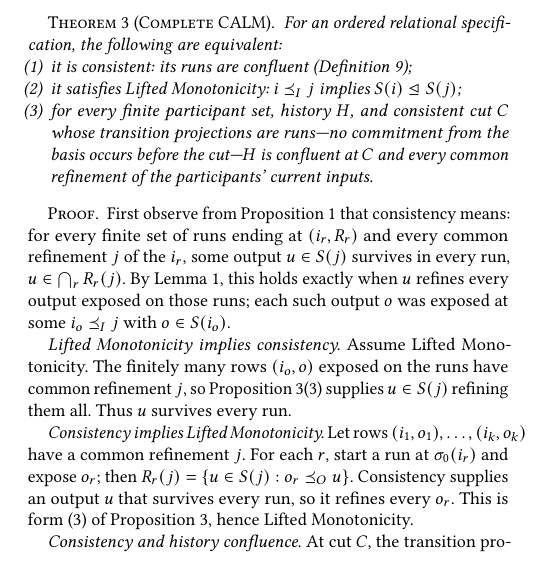
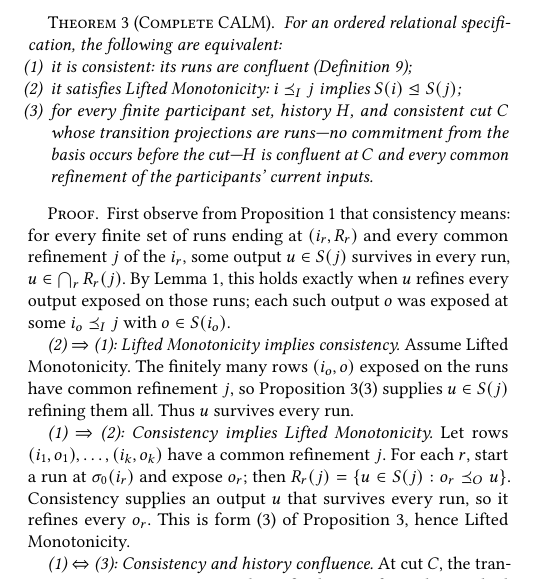
Before and after one commit to jhellerstein/coord-criterion, a LaTeX document (main.tex): part of one column of page 12 of 22, cut so that both start at the same text, the shorter picture padded with empty space. Compiled offline with pdfLaTeX.

Commit message:
Complete CALM proof headings include theorem item numbers and descriptive claims

```diff
--- a/main.tex
+++ b/main.tex
@@ -1770,13 +1770,13 @@ $u\in\bigcap_rR_r(j)$.  By Lemma~\ref{lem:run-residual}, this holds exactly
 when $u$ refines every output exposed on those runs; each such output $o$ was
 exposed at some $i_o\InputOrd j$ with $o\in\fiber{i_o}$.
 
-\emph{Lifted Monotonicity implies consistency.}
+\emph{(2) $\Rightarrow$ (1): Lifted Monotonicity implies consistency.}
 Assume Lifted Monotonicity.  The finitely many rows $(i_o,o)$ exposed on the
 runs have common refinement $j$, so
 Proposition~\ref{prop:lifted-monotonicity-decomposition}(3) supplies
 $u\in\fiber{j}$ refining them all.  Thus $u$ survives every run.
 
-\emph{Consistency implies Lifted Monotonicity.}
+\emph{(1) $\Rightarrow$ (2): Consistency implies Lifted Monotonicity.}
 Let rows $(i_1,o_1),\ldots,(i_k,o_k)$ have a common refinement $j$.  For each
 $r$, start a run at $\sigma_0(i_r)$ and expose $o_r$; then
 $R_r(j)=\{u\in\fiber{j}:o_r\OutputOrd u\}$.  Consistency supplies an output
@@ -1784,7 +1784,7 @@ $u$ that survives every run, so it refines every $o_r$.  This is form~(3) of
 Proposition~\ref{prop:lifted-monotonicity-decomposition}, hence Lifted
 Monotonicity.
 
-\emph{Consistency and history confluence.}
+\emph{(1) $\Leftrightarrow$ (3): Consistency and history confluence.}
 At cut $C$, the transition projections are runs whose final states form the
 residual endpoint, and what each participant can do next depends only on its
 residual.  If the runs are confluent, Proposition~\ref{prop:confluence}
```
